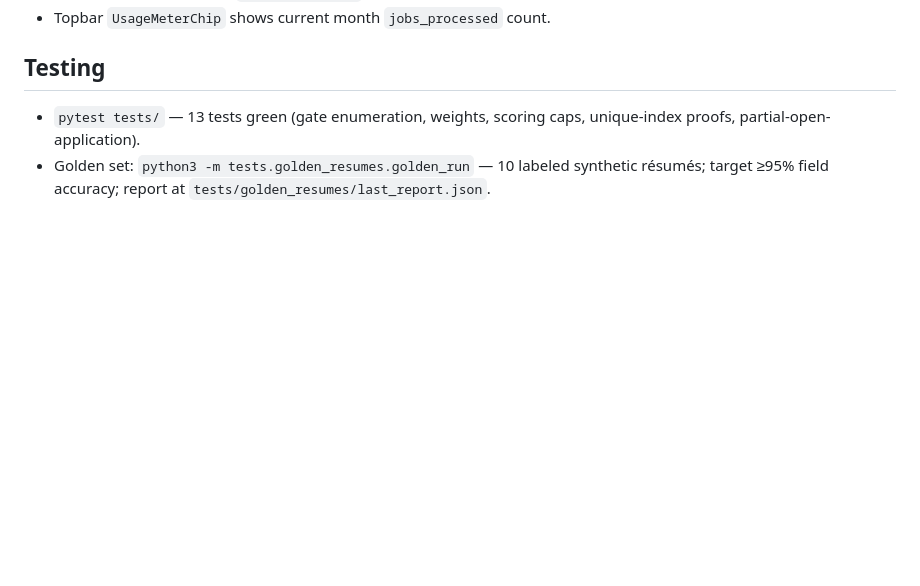
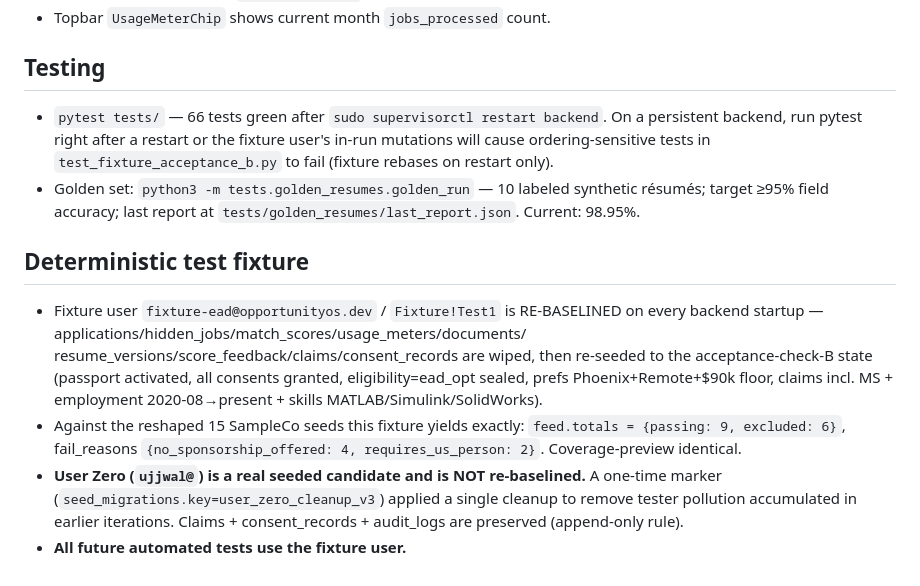
Before and after one commit to purposehealthcareasia-tech/opportunityos, a Markdown page: memory/PRD.md, the part around the change. Drawn GitHub-style; blank space fills up the shorter version.

Commit message:
auto-commit for fb4a429d-f088-47ac-a5b3-2e46194bafc5

```diff
--- a/memory/PRD.md
+++ b/memory/PRD.md
@@ -92,5 +92,26 @@ A gate FAIL caps score at 25.
 - Topbar `UsageMeterChip` shows current month `jobs_processed` count.
 
 ## Testing
-- `pytest tests/` — 13 tests green (gate enumeration, weights, scoring caps, unique-index proofs, partial-open-application).
-- Golden set: `python3 -m tests.golden_resumes.golden_run` — 10 labeled synthetic résumés; target ≥95% field accuracy; report at `tests/golden_resumes/last_report.json`.
+- `pytest tests/` — 66 tests green after `sudo supervisorctl restart backend`.
+  On a persistent backend, run pytest right after a restart or the fixture user's
+  in-run mutations will cause ordering-sensitive tests in `test_fixture_acceptance_b.py`
+  to fail (fixture rebases on restart only).
+- Golden set: `python3 -m tests.golden_resumes.golden_run` — 10 labeled synthetic
+  résumés; target ≥95% field accuracy; last report at
+  `tests/golden_resumes/last_report.json`. Current: 98.95%.
+
+## Deterministic test fixture
+- Fixture user `fixture-ead@opportunityos.dev` / `Fixture!Test1` is RE-BASELINED on
+  every backend startup — applications/hidden_jobs/match_scores/usage_meters/documents/
+  resume_versions/score_feedback/claims/consent_records are wiped, then re-seeded to
+  the acceptance-check-B state (passport activated, all consents granted,
+  eligibility=ead_opt sealed, prefs Phoenix+Remote+$90k floor, claims incl. MS +
+  employment 2020-08→present + skills MATLAB/Simulink/SolidWorks).
+- Against the reshaped 15 SampleCo seeds this fixture yields exactly:
+  `feed.totals = {passing: 9, excluded: 6}`, fail_reasons
+  `{no_sponsorship_offered: 4, requires_us_person: 2}`. Coverage-preview identical.
+- **User Zero (`ujjwal@`) is a real seeded candidate and is NOT re-baselined.**
+  A one-time marker (`seed_migrations.key=user_zero_cleanup_v3`) applied a single
+  cleanup to remove tester pollution accumulated in earlier iterations. Claims +
+  consent_records + audit_logs are preserved (append-only rule).
+- **All future automated tests use the fixture user.**
```
